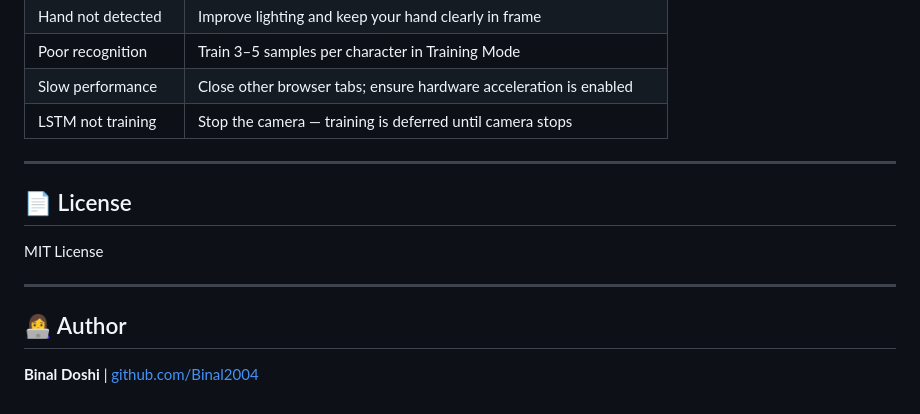
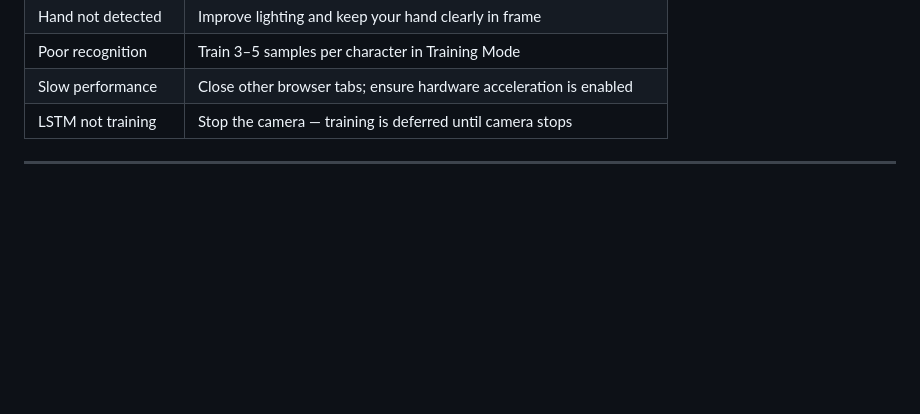
Before and after one commit to Binal2004/Air-write, a Markdown page: README.md, the part around the change. GitHub-like rendering; blank space fills up the shorter version.

Commit message:
Remove License and Author sections from README
Removed License and Author sections from README.

```diff
--- a/README.md
+++ b/README.md
@@ -198,13 +198,3 @@ streamlit run app.py
 | LSTM not training | Stop the camera — training is deferred until camera stops |
 
 ---
-
-## 📄 License
-
-MIT License
-
----
-
-## 👩‍💻 Author
-
-**Binal Doshi** | [github.com/Binal2004](https://github.com/Binal2004)
```
